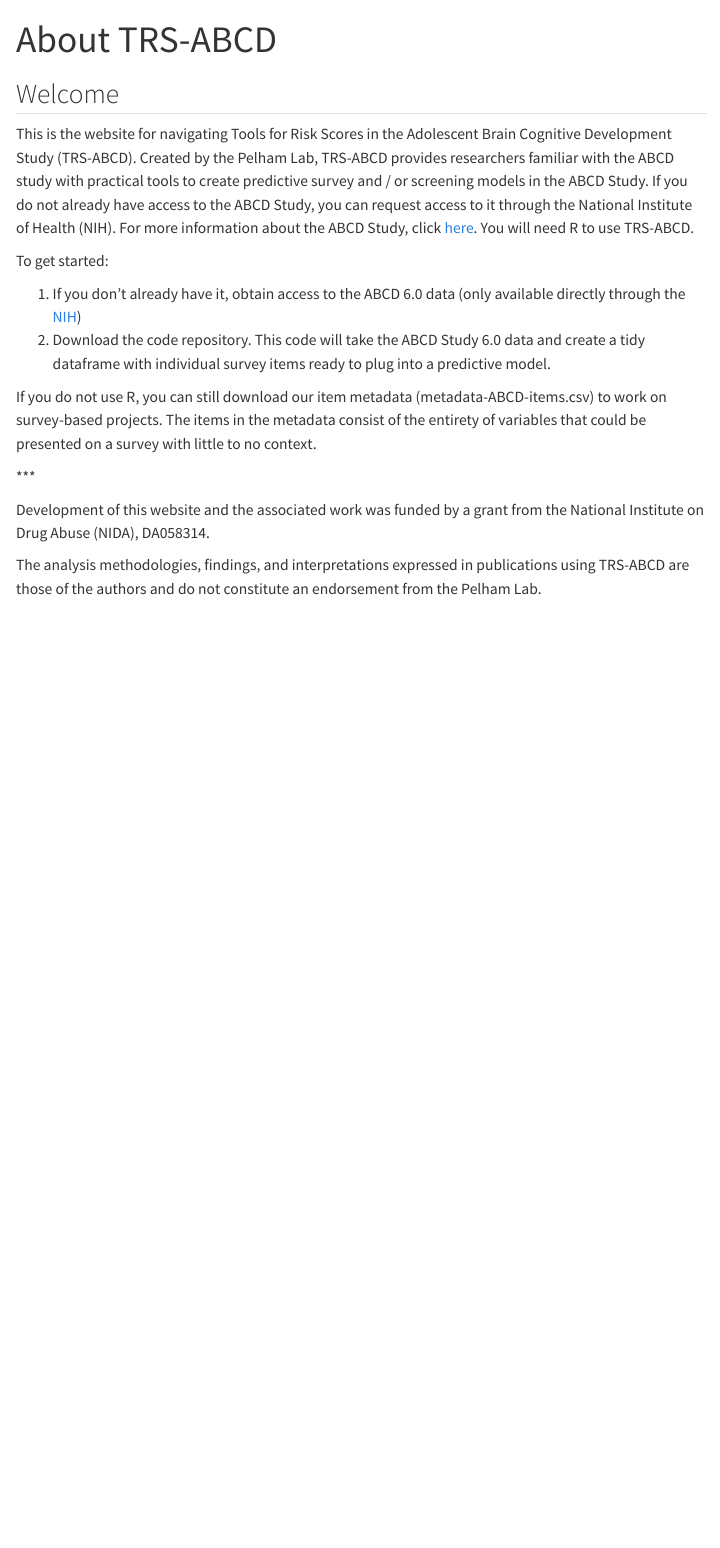
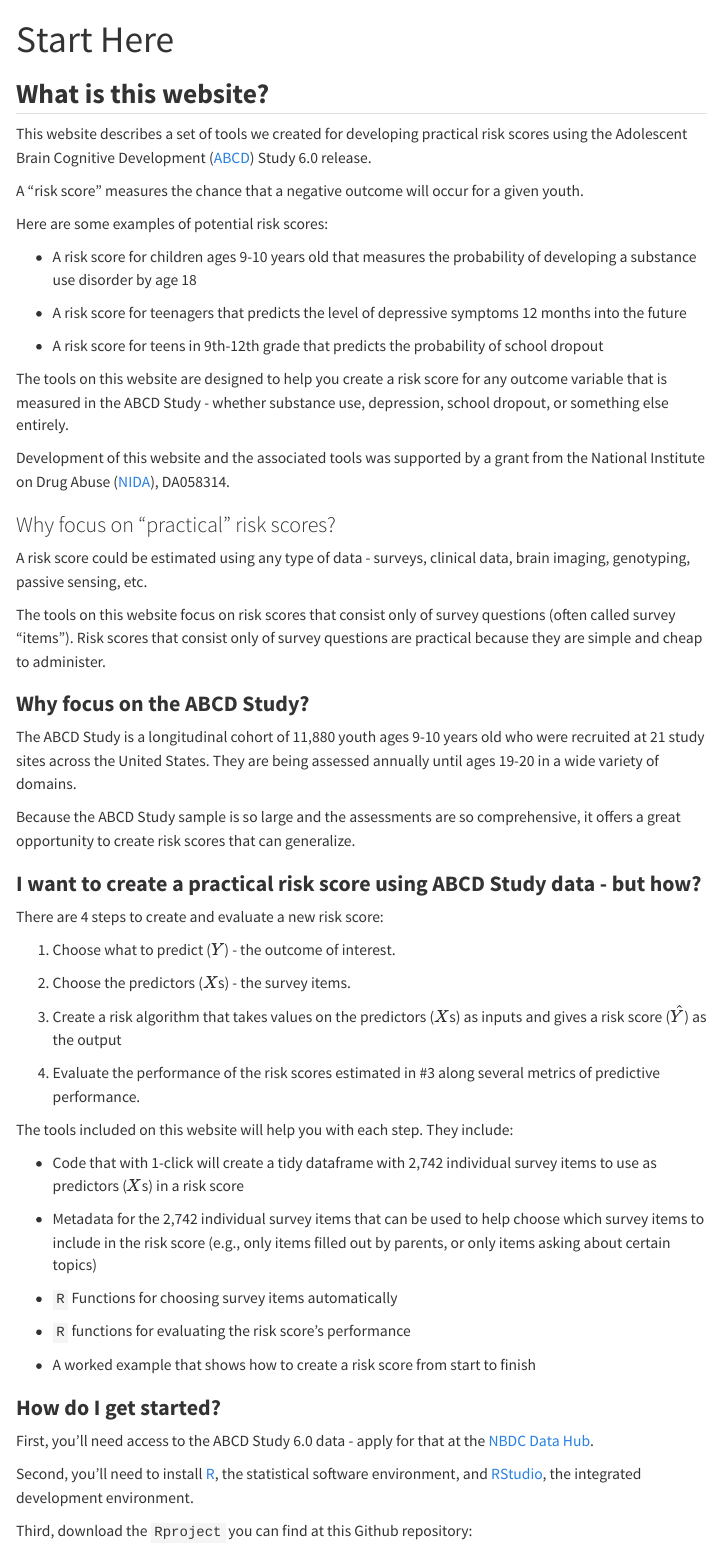
Before and after one commit to wepelham3/ABCD-TRS, a Quarto document (index.qmd): the page in a window 1100 px wide, from its top. Rendered offline with R 4.5, knitr and Pandoc in place of Quarto, with nearby package versions; menus at the side of the page are left out.

Commit message:
new start page/index

```diff
--- a/index.qmd
+++ b/index.qmd
@@ -1,20 +1,65 @@
 ---
-title: "About TRS-ABCD"
+title: "Start Here"
 ---
 
-## Welcome
+## **What is this website?**
 
-This is the website for navigating Tools for Risk Scores in the Adolescent Brain Cognitive Development Study (TRS-ABCD). Created by the Pelham Lab, TRS-ABCD provides researchers familiar with the ABCD study with practical tools to create predictive survey and / or screening models in the ABCD Study. If you do not already have access to the ABCD Study, you can request access to it through the National Institute of Health (NIH). For more information about the ABCD Study, click [here](https://abcdstudy.org/). You will need R to use TRS-ABCD.
+This website describes a set of tools we created for developing practical risk scores using the Adolescent Brain Cognitive Development ([ABCD](https://abcdstudy.org/)) Study 6.0 release.
 
-To get started:
+A "risk score" measures the chance that a negative outcome will occur for a given youth.
 
-1.  If you don't already have it, obtain access to the ABCD 6.0 data (only available directly through the [NIH](https://www.nbdc-datahub.org/))
-2.  Download the code repository. This code will take the ABCD Study 6.0 data and create a tidy dataframe with individual survey items ready to plug into a predictive model.
+Here are some examples of potential risk scores:
 
-If you do not use R, you can still download our item metadata (metadata-ABCD-items.csv) to work on survey-based projects. The items in the metadata consist of the entirety of variables that could be presented on a survey with little to no context.
+-   A risk score for children ages 9-10 years old that measures the probability of developing a substance use disorder by age 18
 
-\*\*\*
+-   A risk score for teenagers that predicts the level of depressive symptoms 12 months into the future
 
-Development of this website and the associated work was funded by a grant from the National Institute on Drug Abuse (NIDA), DA058314.
+-   A risk score for teens in 9th-12th grade that predicts the probability of school dropout
 
-The analysis methodologies, findings, and interpretations expressed in publications using TRS-ABCD are those of the authors and do not constitute an endorsement from the Pelham Lab.
+The tools on this website are designed to help you create a risk score for any outcome variable that is measured in the ABCD Study - whether substance use, depression, school dropout, or something else entirely.
+
+Development of this website and the associated tools was supported by a grant from the National Institute on Drug Abuse ([NIDA](https://nida.nih.gov/)), DA058314.
+
+### Why focus on "practical" risk scores?
+
+A risk score could be estimated using any type of data - surveys, clinical data, brain imaging, genotyping, passive sensing, etc.
+
+The tools on this website focus on risk scores that consist only of survey questions (often called survey "items"). Risk scores that consist only of survey questions are practical because they are simple and cheap to administer.
+
+### **Why focus on the ABCD Study?**
+
+The ABCD Study is a longitudinal cohort of 11,880 youth ages 9-10 years old who were recruited at 21 study sites across the United States. They are being assessed annually until ages 19-20 in a wide variety of domains.
+
+Because the ABCD Study sample is so large and the assessments are so comprehensive, it offers a great opportunity to create risk scores that can generalize.
+
+### **I want to create a practical risk score using ABCD Study data - but how?**
+
+There are 4 steps to create and evaluate a new risk score:
+
+1.  Choose what to predict ($Y$) - the outcome of interest.
+
+2.  Choose the predictors ($X$s) - the survey items.
+
+3.  Create a risk algorithm that takes values on the predictors ($X$s) as inputs and gives a risk score ($\hat{Y}$) as the output
+
+4.  Evaluate the performance of the risk scores estimated in #3 along several metrics of predictive performance.
+
+The tools included on this website will help you with each step. They include:
+
+-   Code that with 1-click will create a tidy dataframe with 2,742 individual survey items to use as predictors ($X$s) in a risk score
+
+-   Metadata for the 2,742 individual survey items that can be used to help choose which survey items to include in the risk score (e.g., only items filled out by parents, or only items asking about certain topics)
+
+-   `R` Functions for choosing survey items automatically
+
+-   `R` functions for evaluating the risk score's performance
+
+-   A worked example that shows how to create a risk score from start to finish
+
+### **How do I get started?**
+
+First, you'll need access to the ABCD Study 6.0 data - apply for that at the [NBDC Data Hub](https://www.nbdc-datahub.org/).
+
+Second, you'll need to install [R](https://www.r-project.org/), the statistical software environment, and [RStudio](https://posit.co/download/rstudio-desktop/), the integrated development environment.
+
+Third, download the `Rproject` you can find at this Github repository: \[pending final URL\].
```
Also changed, not shown: index.qmd (8 more changed lines).
